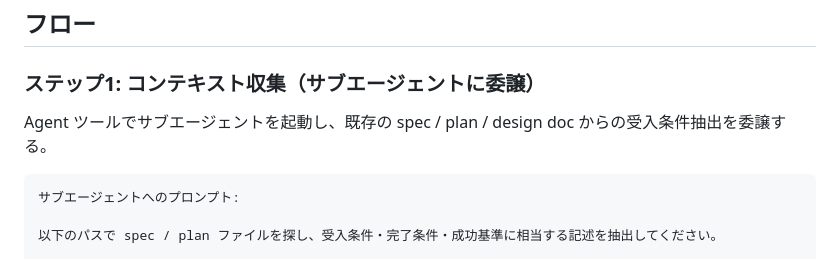
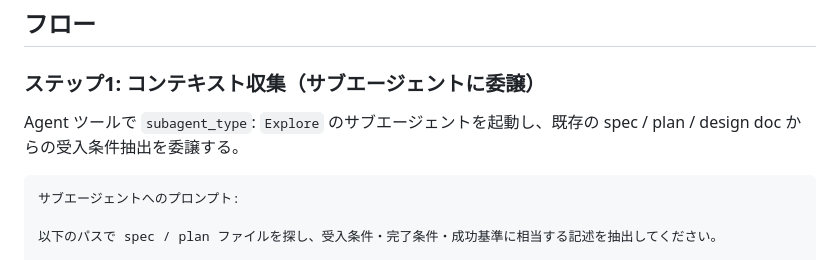
Before and after one commit to iwasa-kosui/dotfiles, a Markdown page: dot_claude/commands/goal-builder.md, the part around the change. Drawn GitHub-style.

Commit message:
fix(claude): goal-builderのsubagent_typeをExploreに固定
subagent_type を指定していなかったため、spec / plan ファイルの探索に
どのエージェントが起動されるか実行時任せだった。読み取り専用の探索なので
Explore に固定する。

Co-Authored-By: Claude Opus 5 (1M context) <noreply@anthropic.com>

````diff
--- a/dot_claude/commands/goal-builder.md
+++ b/dot_claude/commands/goal-builder.md
@@ -14,7 +14,7 @@ You MUST use Japanese.
 
 ### ステップ1: コンテキスト収集（サブエージェントに委譲）
 
-Agent ツールでサブエージェントを起動し、既存の spec / plan / design doc からの受入条件抽出を委譲する。
+Agent ツールで `subagent_type`: `Explore` のサブエージェントを起動し、既存の spec / plan / design doc からの受入条件抽出を委譲する。
 
 ```
 サブエージェントへのプロンプト:
````
